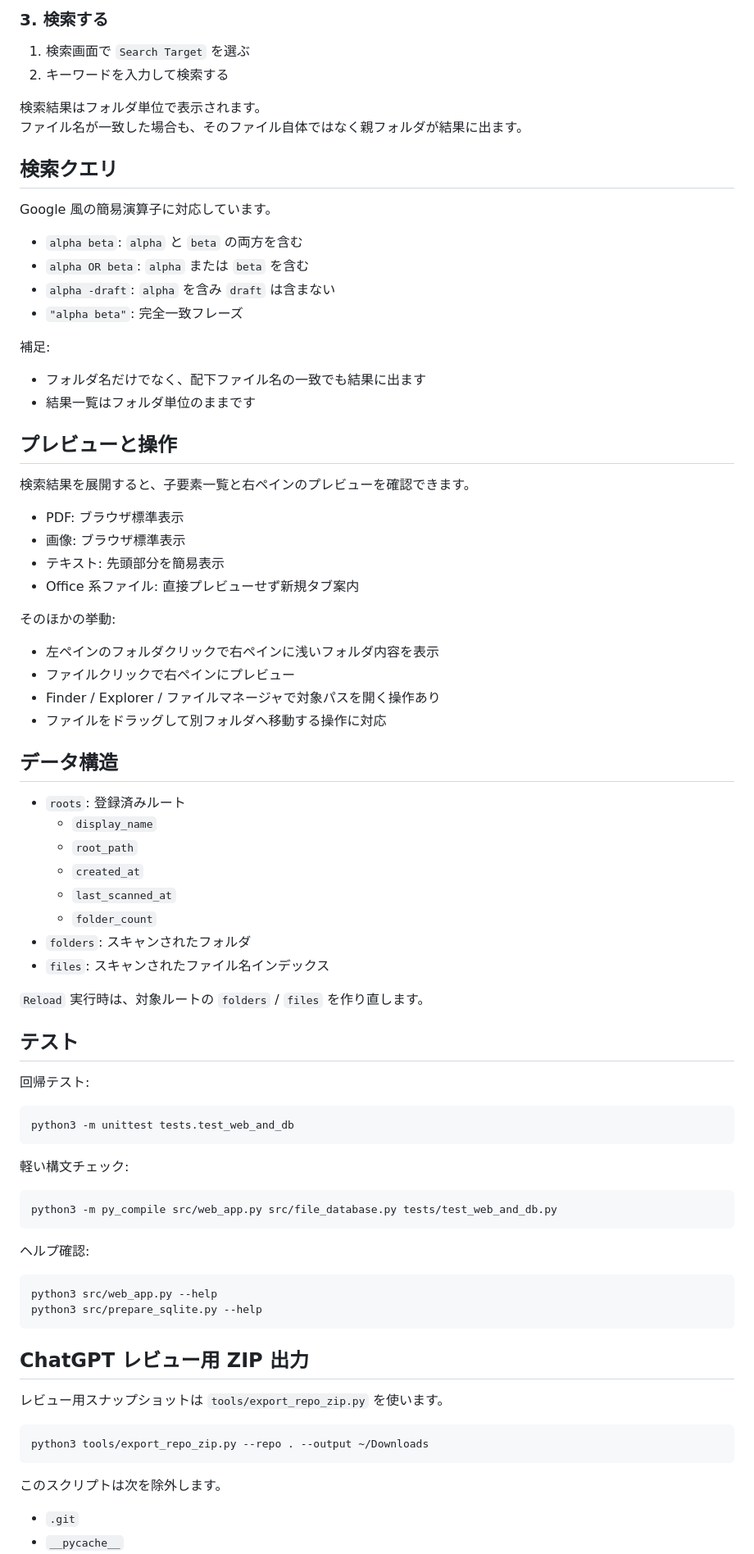
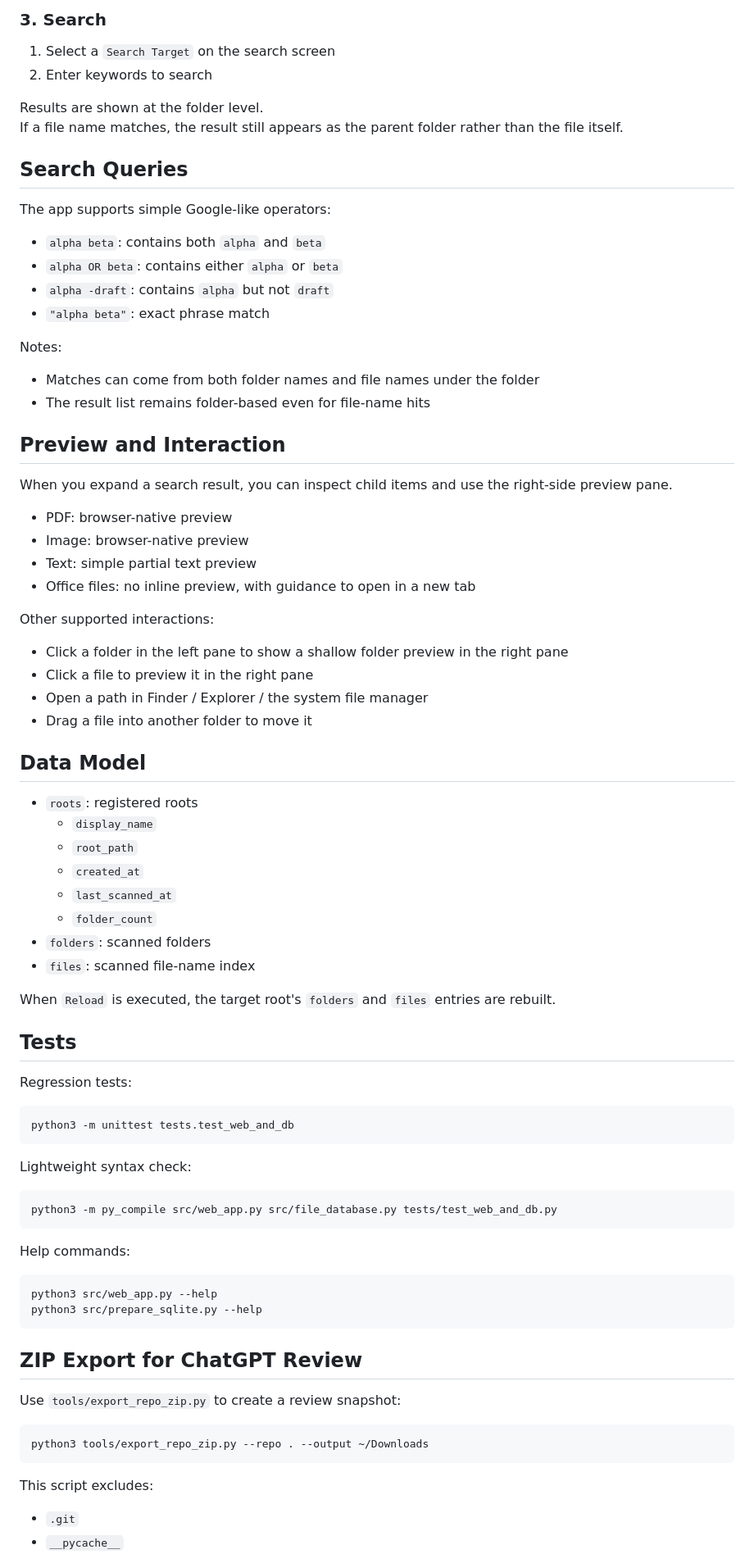
Before and after one commit to g00dk0nd0u/File_search_DB, a Markdown page: README.md, the part around one of its changes. Shown at 82% size. Drawn GitHub-style.

Commit message:
READMEを全文英語表記に統一

````diff
--- a/README.md
+++ b/README.md
@@ -83,85 +83,85 @@ Settings 画面では次を行えます。
 
-### 3. 検索する
+### 3. Search
 
-1. 検索画面で `Search Target` を選ぶ
-2. キーワードを入力して検索する
+1. Select a `Search Target` on the search screen
+2. Enter keywords to search
 
-検索結果はフォルダ単位で表示されます。
-ファイル名が一致した場合も、そのファイル自体ではなく親フォルダが結果に出ます。
+Results are shown at the folder level.
+If a file name matches, the result still appears as the parent folder rather than the file itself.
 
-## 検索クエリ
+## Search Queries
 
-Google 風の簡易演算子に対応しています。
+The app supports simple Google-like operators:
 
-- `alpha beta`: `alpha` と `beta` の両方を含む
-- `alpha OR beta`: `alpha` または `beta` を含む
-- `alpha -draft`: `alpha` を含み `draft` は含まない
-- `"alpha beta"`: 完全一致フレーズ
+- `alpha beta`: contains both `alpha` and `beta`
+- `alpha OR beta`: contains either `alpha` or `beta`
+- `alpha -draft`: contains `alpha` but not `draft`
+- `"alpha beta"`: exact phrase match
 
-補足:
+Notes:
 
-- フォルダ名だけでなく、配下ファイル名の一致でも結果に出ます
-- 結果一覧はフォルダ単位のままです
+- Matches can come from both folder names and file names under the folder
+- The result list remains folder-based even for file-name hits
 
-## プレビューと操作
+## Preview and Interaction
 
-検索結果を展開すると、子要素一覧と右ペインのプレビューを確認できます。
+When you expand a search result, you can inspect child items and use the right-side preview pane.
 
-- PDF: ブラウザ標準表示
-- 画像: ブラウザ標準表示
-- テキスト: 先頭部分を簡易表示
-- Office 系ファイル: 直接プレビューせず新規タブ案内
+- PDF: browser-native preview
+- Image: browser-native preview
+- Text: simple partial text preview
+- Office files: no inline preview, with guidance to open in a new tab
 
-そのほかの挙動:
+Other supported interactions:
 
-- 左ペインのフォルダクリックで右ペインに浅いフォルダ内容を表示
-- ファイルクリックで右ペインにプレビュー
-- Finder / Explorer / ファイルマネージャで対象パスを開く操作あり
-- ファイルをドラッグして別フォルダへ移動する操作に対応
+- Click a folder in the left pane to show a shallow folder preview in the right pane
+- Click a file to preview it in the right pane
+- Open a path in Finder / Explorer / the system file manager
+- Drag a file into another folder to move it
 
-## データ構造
+## Data Model
 
-- `roots`: 登録済みルート
+- `roots`: registered roots
   - `display_name`
   - `root_path`
   - `created_at`
   - `last_scanned_at`
   - `folder_count`
-- `folders`: スキャンされたフォルダ
-- `files`: スキャンされたファイル名インデックス
+- `folders`: scanned folders
+- `files`: scanned file-name index
 
-`Reload` 実行時は、対象ルートの `folders` / `files` を作り直します。
+When `Reload` is executed, the target root's `folders` and `files` entries are rebuilt.
 
-## テスト
+## Tests
 
-回帰テスト:
+Regression tests:
 
 ```bash
 python3 -m unittest tests.test_web_and_db
 ```
 
-軽い構文チェック:
+Lightweight syntax check:
 
 ```bash
 python3 -m py_compile src/web_app.py src/file_database.py tests/test_web_and_db.py
 ```
 
-ヘルプ確認:
+Help commands:
 
 ```bash
 python3 src/web_app.py --help
 python3 src/prepare_sqlite.py --help
 ```
 
-## ChatGPT レビュー用 ZIP 出力
+## ZIP Export for ChatGPT Review
 
-レビュー用スナップショットは `tools/export_repo_zip.py` を使います。
+Use `tools/export_repo_zip.py` to create a review snapshot:
 
 ```bash
 python3 tools/export_repo_zip.py --repo . --output ~/Downloads
 ```
 
-このスクリプトは次を除外します。
+This script excludes:
 
 - `.git`
 - `__pycache__`
````
Also changed, not shown: other parts of README.md (+49 -49 lines).
